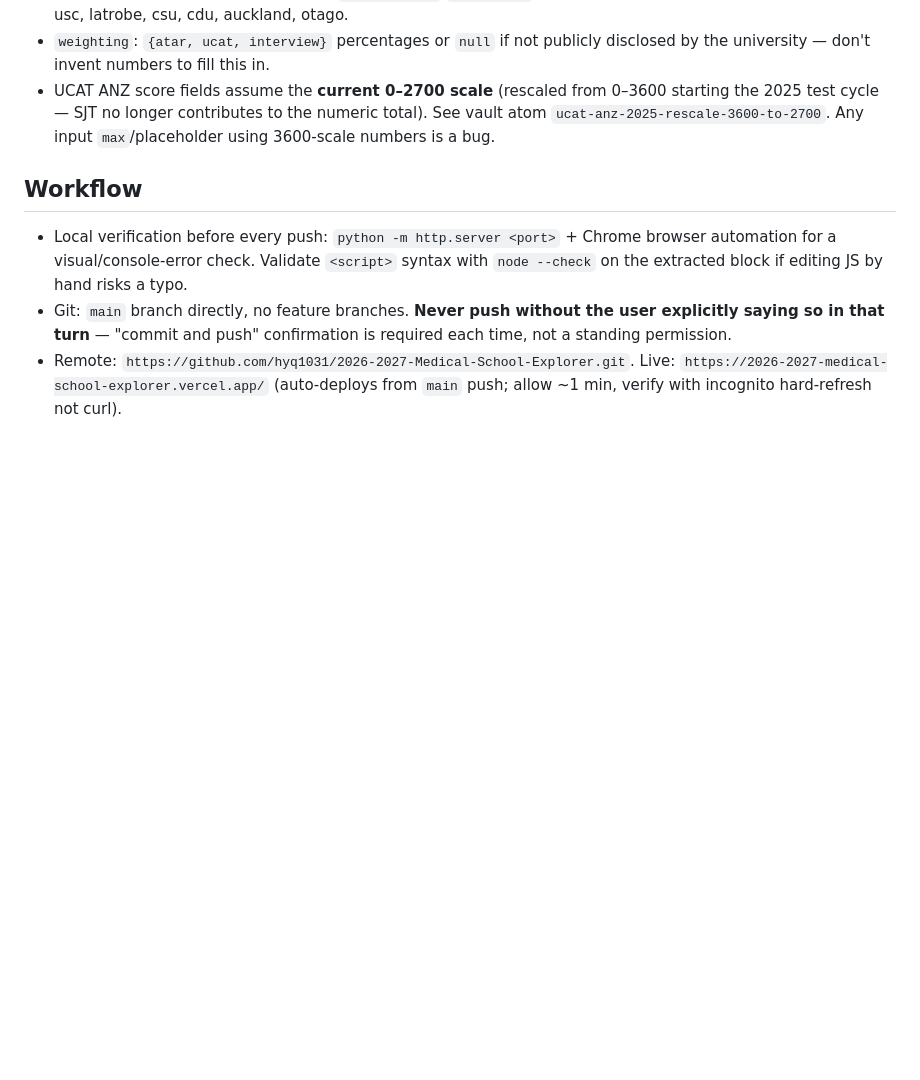
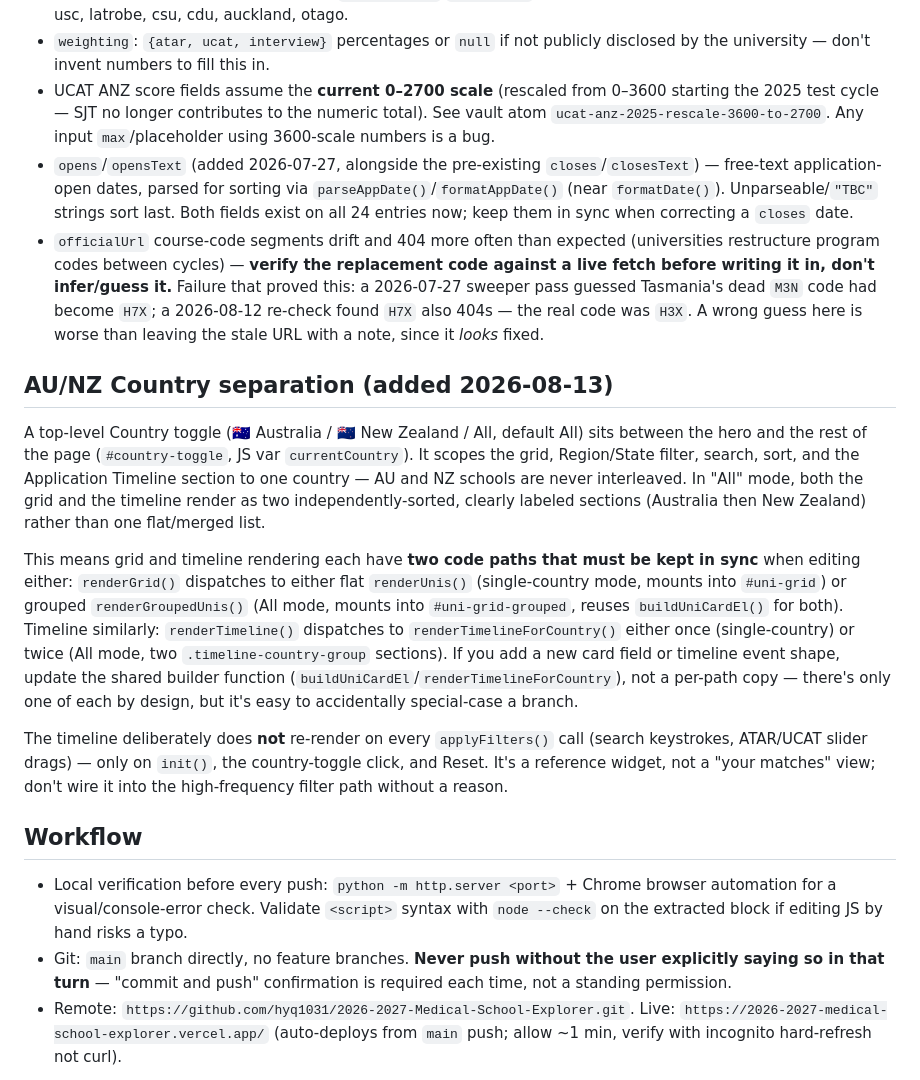
Before and after one commit to hyq1031/2026-2027-Medical-School-Explorer, a Markdown page: CLAUDE.md, the part around the change. Rendered like a GitHub page; blank space fills up the shorter version.

Commit message:
docs: catch up CLAUDE.md with AU/NZ separation + officialUrl/opens-field notes
Docs update was left uncommitted from the country-separation and
application-open-date work in prior sessions.

Co-Authored-By: Claude Sonnet 5 <noreply@anthropic.com>

```diff
--- a/CLAUDE.md
+++ b/CLAUDE.md
@@ -13,6 +13,15 @@ Zero-dependency single-page HTML/CSS/JS app: AU/NZ undergrad medicine admissions
 - `gateType`: `"score-driven" | "residency-gated" | "space-constrained" | "mixed" | "unresearched"` — governs match-estimator logic (`computeMatchStatus()`). **Default new/un-researched entries to `"unresearched"`, never guess `"score-driven"`** — see vault atom `medical-school-explorer-mixed-confidence-uni-schema`. As of 2026-07-21, 12 of 24 schools are still `unresearched`/`unverified`: melbourne, sydney, curtin, griffith, bond, anu, usc, latrobe, csu, cdu, auckland, otago.
 - `weighting`: `{atar, ucat, interview}` percentages or `null` if not publicly disclosed by the university — don't invent numbers to fill this in.
 - UCAT ANZ score fields assume the **current 0–2700 scale** (rescaled from 0–3600 starting the 2025 test cycle — SJT no longer contributes to the numeric total). See vault atom `ucat-anz-2025-rescale-3600-to-2700`. Any input `max`/placeholder using 3600-scale numbers is a bug.
+- `opens`/`opensText` (added 2026-07-27, alongside the pre-existing `closes`/`closesText`) — free-text application-open dates, parsed for sorting via `parseAppDate()`/`formatAppDate()` (near `formatDate()`). Unparseable/`"TBC"` strings sort last. Both fields exist on all 24 entries now; keep them in sync when correcting a `closes` date.
+- `officialUrl` course-code segments drift and 404 more often than expected (universities restructure program codes between cycles) — **verify the replacement code against a live fetch before writing it in, don't infer/guess it.** Failure that proved this: a 2026-07-27 sweeper pass guessed Tasmania's dead `M3N` code had become `H7X`; a 2026-08-12 re-check found `H7X` also 404s — the real code was `H3X`. A wrong guess here is worse than leaving the stale URL with a note, since it *looks* fixed.
+
+## AU/NZ Country separation (added 2026-08-13)
+A top-level Country toggle (🇦🇺 Australia / 🇳🇿 New Zealand / All, default All) sits between the hero and the rest of the page (`#country-toggle`, JS var `currentCountry`). It scopes the grid, Region/State filter, search, sort, and the Application Timeline section to one country — AU and NZ schools are never interleaved. In "All" mode, both the grid and the timeline render as two independently-sorted, clearly labeled sections (Australia then New Zealand) rather than one flat/merged list.
+
+This means grid and timeline rendering each have **two code paths that must be kept in sync** when editing either: `renderGrid()` dispatches to either flat `renderUnis()` (single-country mode, mounts into `#uni-grid`) or grouped `renderGroupedUnis()` (All mode, mounts into `#uni-grid-grouped`, reuses `buildUniCardEl()` for both). Timeline similarly: `renderTimeline()` dispatches to `renderTimelineForCountry()` either once (single-country) or twice (All mode, two `.timeline-country-group` sections). If you add a new card field or timeline event shape, update the shared builder function (`buildUniCardEl`/`renderTimelineForCountry`), not a per-path copy — there's only one of each by design, but it's easy to accidentally special-case a branch.
+
+The timeline deliberately does **not** re-render on every `applyFilters()` call (search keystrokes, ATAR/UCAT slider drags) — only on `init()`, the country-toggle click, and Reset. It's a reference widget, not a "your matches" view; don't wire it into the high-frequency filter path without a reason.
 
 ## Workflow
 - Local verification before every push: `python -m http.server <port>` + Chrome browser automation for a visual/console-error check. Validate `<script>` syntax with `node --check` on the extracted block if editing JS by hand risks a typo.
```
